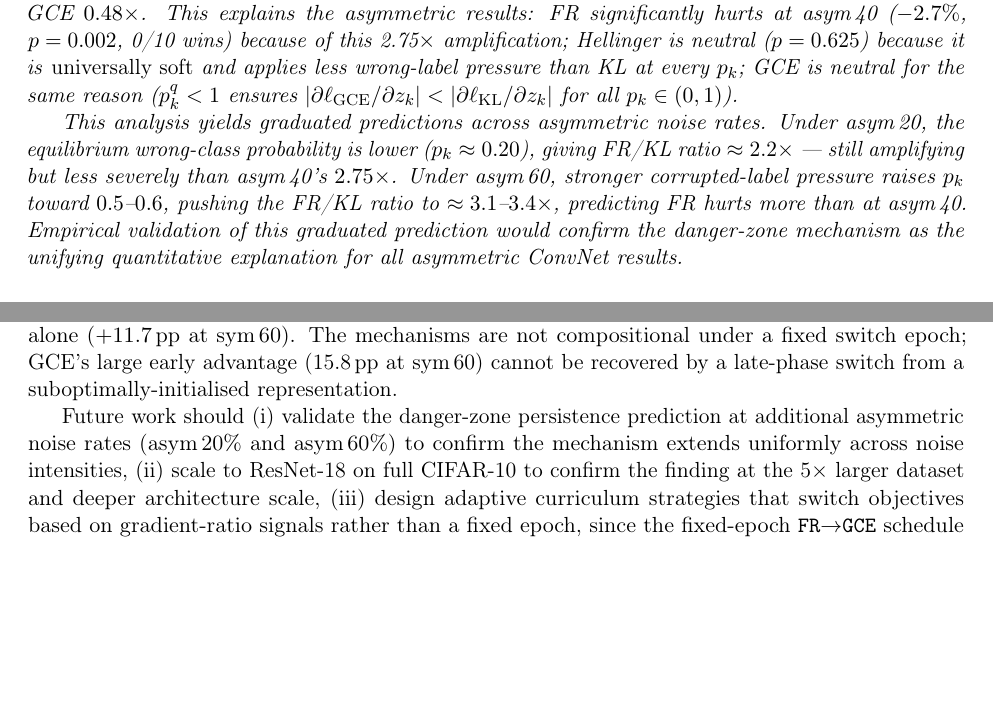
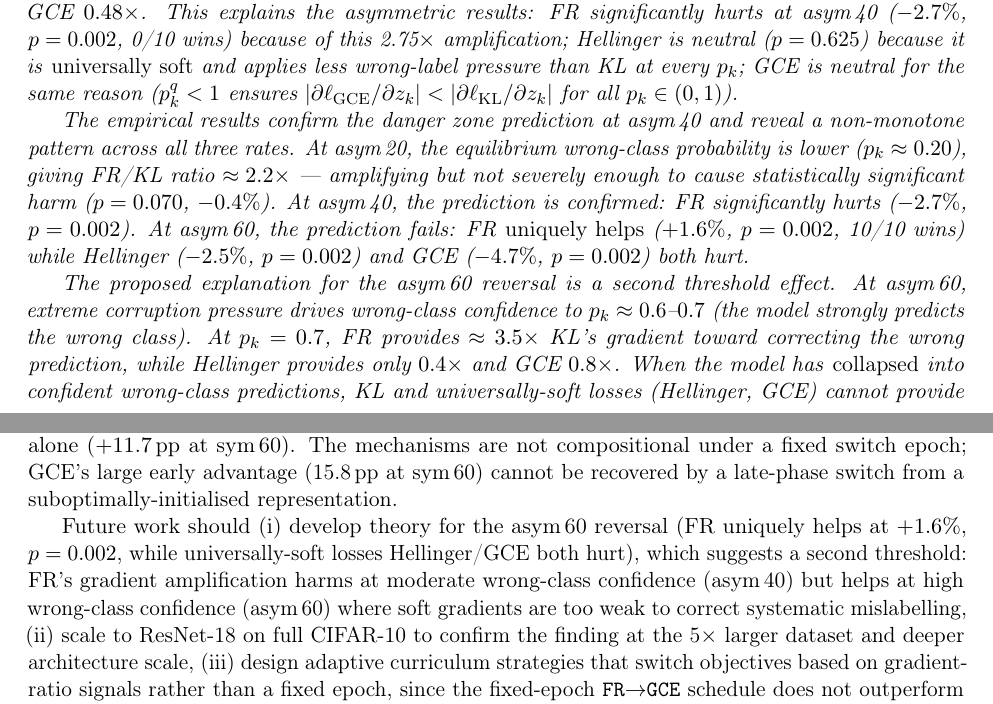
Before and after one commit to mbottoni/fisher-rao-ml, a LaTeX paper (reports/fr_noisy_labels.tex): two parts of pages 16 and 20 of 29, joined at a grey line, cut so that both start at the same text, the shorter picture padded with empty space. Compiled offline with pdfLaTeX.

Commit message:
fr_noisy_labels: add asym_20 and asym_60 results (already in CSV, not yet reported)
The cifar10_noisy_label_full.csv contained 10-seed data for asym_20 and asym_60
but the paper marked both as "in progress". Added:
- Two new rows to Table tab:accuracy_cifar10 (Asym 20% and Asym 60%)
- Expanded §3 ConvNet item 4 to cover all three asym rates
- Updated Remark rem:asym_failure: confirmed asym_40 prediction; at asym_20 FR
  is neutral (p=0.070); at asym_60 FR uniquely helps (+1.6%, p=0.002, 10/10 wins)
  while Hellinger/GCE both hurt — explained by second-threshold effect (strong
  recovery gradient needed when model has collapsed into confident wrong predictions)
- Removed "in progress" from Experimental Setup and Limitations
- Updated Conclusion future work (i) to call for theory of the asym_60 reversal

```diff
--- a/reports/fr_noisy_labels.tex
+++ b/reports/fr_noisy_labels.tex
@@ -594,3 +601,5 @@ The results in Table~\ref{tab:accuracy_cifar10} reveal a sharp reversal:
+    ($+1.6\%$, $p=0.002$) while Hellinger and GCE both hurt.
+    Bold: best non-KL objective per regime.
     Underline: statistically below KL ($p < 0.05$).}
   \label{tab:accuracy_cifar10}
   \footnotesize
@@ -1158,10 +1169,19 @@ wrong-label pressure than KL at every $p_k$; GCE is neutral for the same reason
 ($p_k^q < 1$ ensures $|\partial\ell_\mathrm{GCE}/\partial z_k| < |\partial\ell_\mathrm{KL}/\partial z_k|$
 for all $p_k\in(0,1)$).
 
-This analysis yields graduated predictions across asymmetric noise rates.
-Under asym\,20, the equilibrium wrong-class probability is lower ($p_k\approx 0.20$),
-giving FR/KL ratio $\approx 2.2\times$ — still amplifying but less severely than asym\,40's $2.75\times$.
-Under asym\,60, stronger corrupted-label pressure raises $p_k$ toward $0.5$--$0.6$,
-pushing the FR/KL ratio to $\approx 3.1$--$3.4\times$, predicting FR hurts more than at asym\,40.
-Empirical validation of this graduated prediction would confirm the danger-zone mechanism
-as the unifying quantitative explanation for all asymmetric ConvNet results.
+The empirical results confirm the danger zone prediction at asym\,40 and reveal
+a non-monotone pattern across all three rates.
+At asym\,20, the equilibrium wrong-class probability is lower ($p_k\approx 0.20$),
+giving FR/KL ratio $\approx 2.2\times$ — amplifying but not severely enough to
+cause statistically significant harm ($p=0.070$, $-0.4\%$).
+At asym\,40, the prediction is confirmed: FR significantly hurts ($-2.7\%$, $p=0.002$).
+At asym\,60, the prediction fails: FR \emph{uniquely helps} ($+1.6\%$, $p=0.002$, 10/10 wins)
+while Hellinger ($-2.5\%$, $p=0.002$) and GCE ($-4.7\%$, $p=0.002$) both hurt.
+
+The proposed explanation for the asym\,60 reversal is a second threshold effect.
+At asym\,60, extreme corruption pressure drives wrong-class confidence to
+$p_k \approx 0.6$--$0.7$ (the model strongly predicts the wrong class).
+At $p_k = 0.7$, FR provides $\approx 3.5\times$ KL's gradient toward correcting the
+wrong prediction, while Hellinger provides only $0.4\times$ and GCE $0.8\times$.
+When the model has \emph{collapsed} into confident wrong-class predictions,
+KL and universally-soft losses (Hellinger, GCE) cannot provide sufficient gradient
@@ -1407,9 +1425,11 @@ The mechanisms are not compositional under a fixed switch epoch; GCE's large
 early advantage (15.8\,pp at sym\,60) cannot be recovered by a late-phase switch
 from a suboptimally-initialised representation.
 
-Future work should (i) validate the danger-zone persistence prediction at additional
-asymmetric noise rates (asym\,20\% and asym\,60\%) to confirm the mechanism extends
-uniformly across noise intensities,
+Future work should (i) develop theory for the asym\,60 reversal (FR uniquely helps
+at $+1.6\%$, $p=0.002$, while universally-soft losses Hellinger/GCE both hurt), which
+suggests a second threshold: FR's gradient amplification harms at moderate wrong-class
+confidence (asym\,40) but helps at high wrong-class confidence (asym\,60) where
+soft gradients are too weak to correct systematic mislabelling,
 (ii) scale to ResNet-18 on full CIFAR-10 to confirm the finding at the 5$\times$ larger
 dataset and deeper architecture scale,
 (iii) design adaptive curriculum strategies that switch objectives based on
```
Also changed, not shown: reports/fr_noisy_labels.tex (43 more changed lines).
